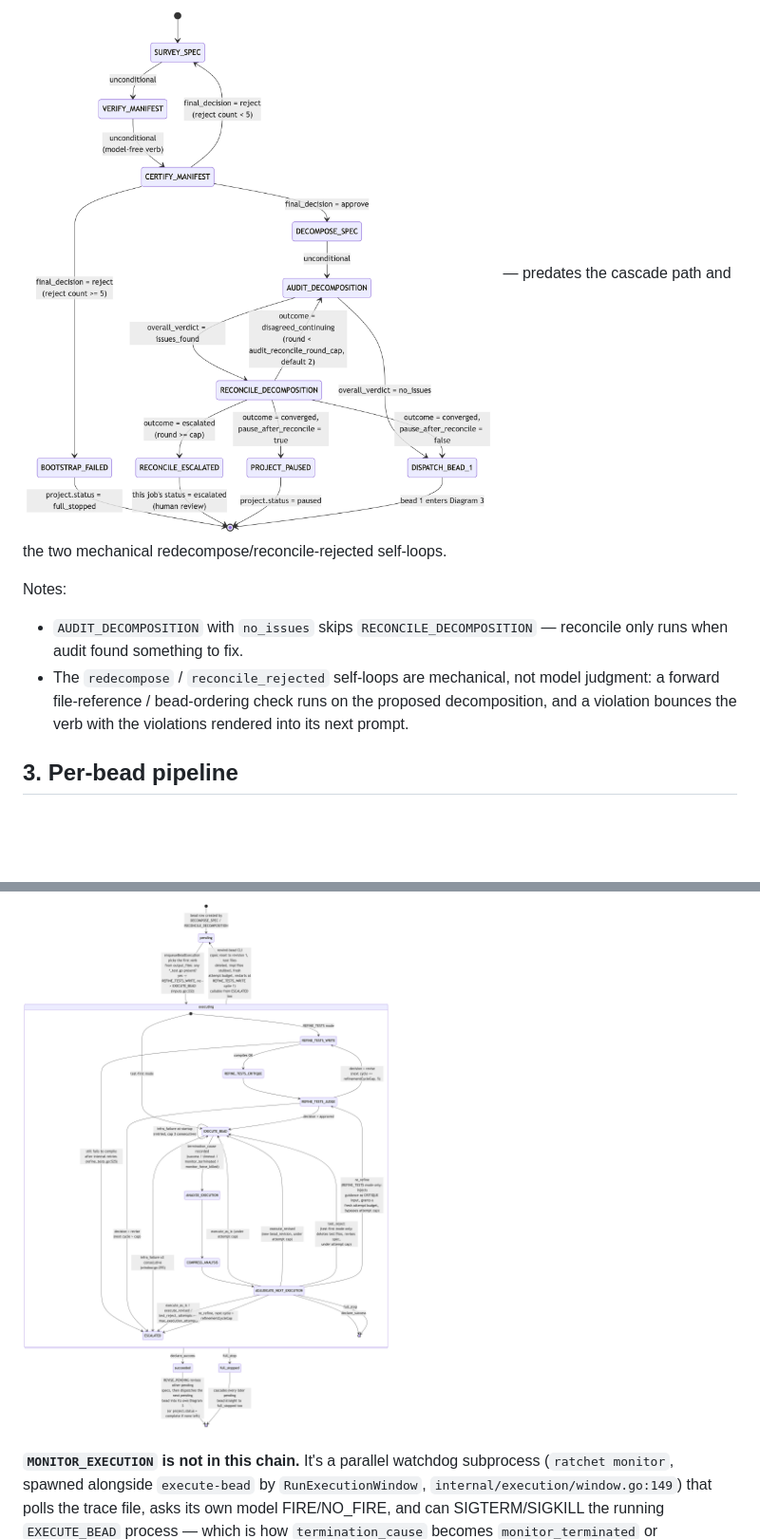
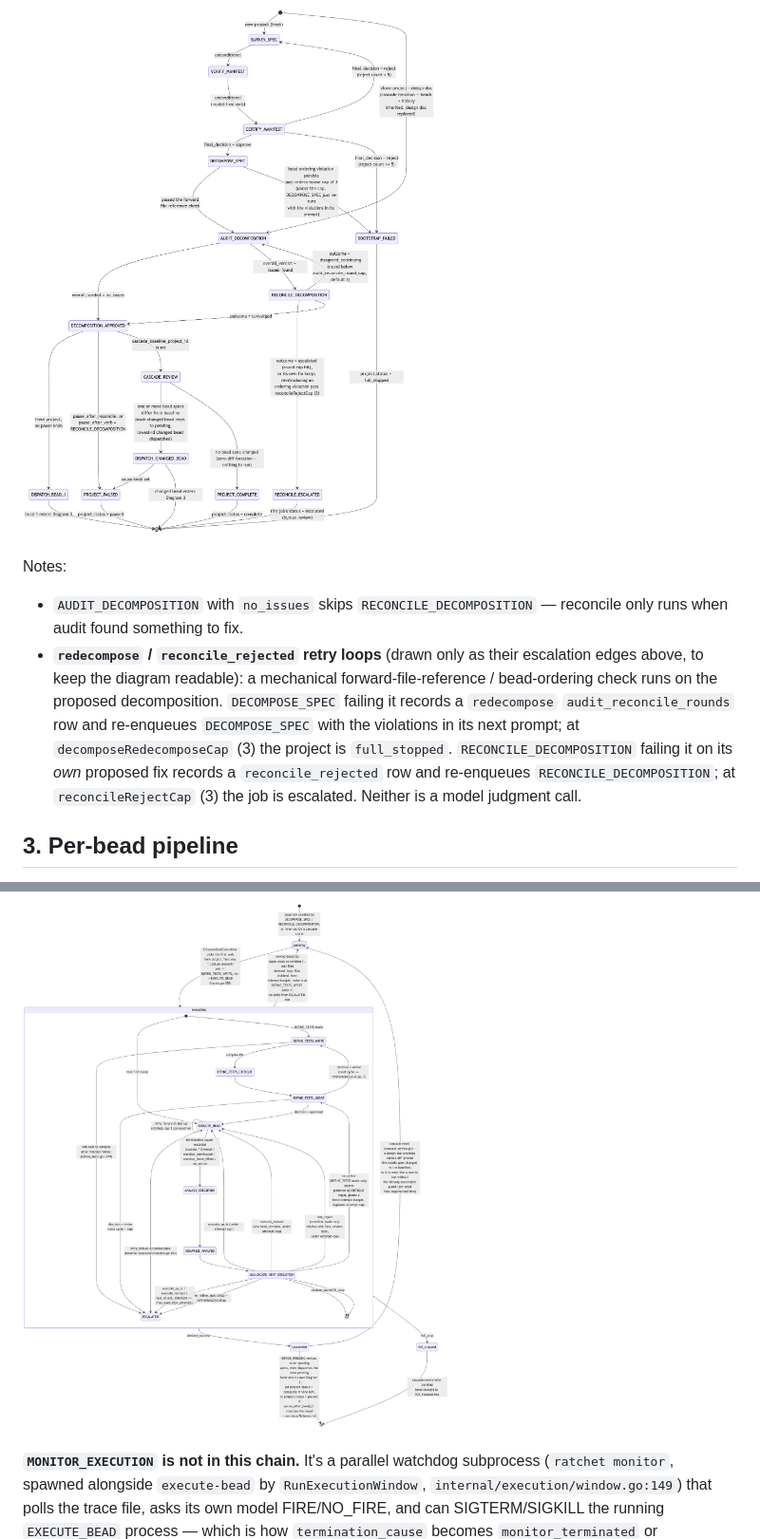
Before and after one commit to lehmann314159/ratchet, a Markdown page: docs/ratchet_state_machine.md, 2 parts joined by grey strips. Shown at 95% size. GitHub-like rendering; pictures changed too: docs/diagrams/2_bootstrap.png, docs/diagrams/3_bead_pipeline.png; blank space fills up the shorter version.

````diff
--- a/docs/ratchet_state_machine.md
+++ b/docs/ratchet_state_machine.md
@@ -107,14 +108,18 @@ stateDiagram-v2
     DISPATCH_BEAD_1 --> [*] : bead 1 enters Diagram 3
 ```
 
-![Bootstrap diagram](diagrams/2_bootstrap.png) — predates the cascade path and the two mechanical redecompose/reconcile-rejected self-loops.
+![Bootstrap diagram](diagrams/2_bootstrap.png)
 
 Notes:
 - `AUDIT_DECOMPOSITION` with `no_issues` skips `RECONCILE_DECOMPOSITION` — reconcile only runs when audit found something to fix.
-- The `redecompose` / `reconcile_rejected` self-loops are mechanical, not model
-  judgment: a forward file-reference / bead-ordering check runs on the proposed
-  decomposition, and a violation bounces the verb with the violations rendered into
-  its next prompt.
+- **`redecompose` / `reconcile_rejected` retry loops** (drawn only as their escalation
+  edges above, to keep the diagram readable): a mechanical forward-file-reference /
+  bead-ordering check runs on the proposed decomposition. `DECOMPOSE_SPEC` failing it
+  records a `redecompose` `audit_reconcile_rounds` row and re-enqueues `DECOMPOSE_SPEC`
+  with the violations in its next prompt; at `decomposeRedecomposeCap` (3) the project
+  is `full_stopped`. `RECONCILE_DECOMPOSITION` failing it on its *own* proposed fix
+  records a `reconcile_rejected` row and re-enqueues `RECONCILE_DECOMPOSITION`; at
+  `reconcileRejectCap` (3) the job is escalated. Neither is a model judgment call.
 
 ## 3. Per-bead pipeline
 
````
Also changed, not shown: other parts of docs/ratchet_state_machine.md (+15 -14 lines), docs/diagrams/1_project_status.png.
